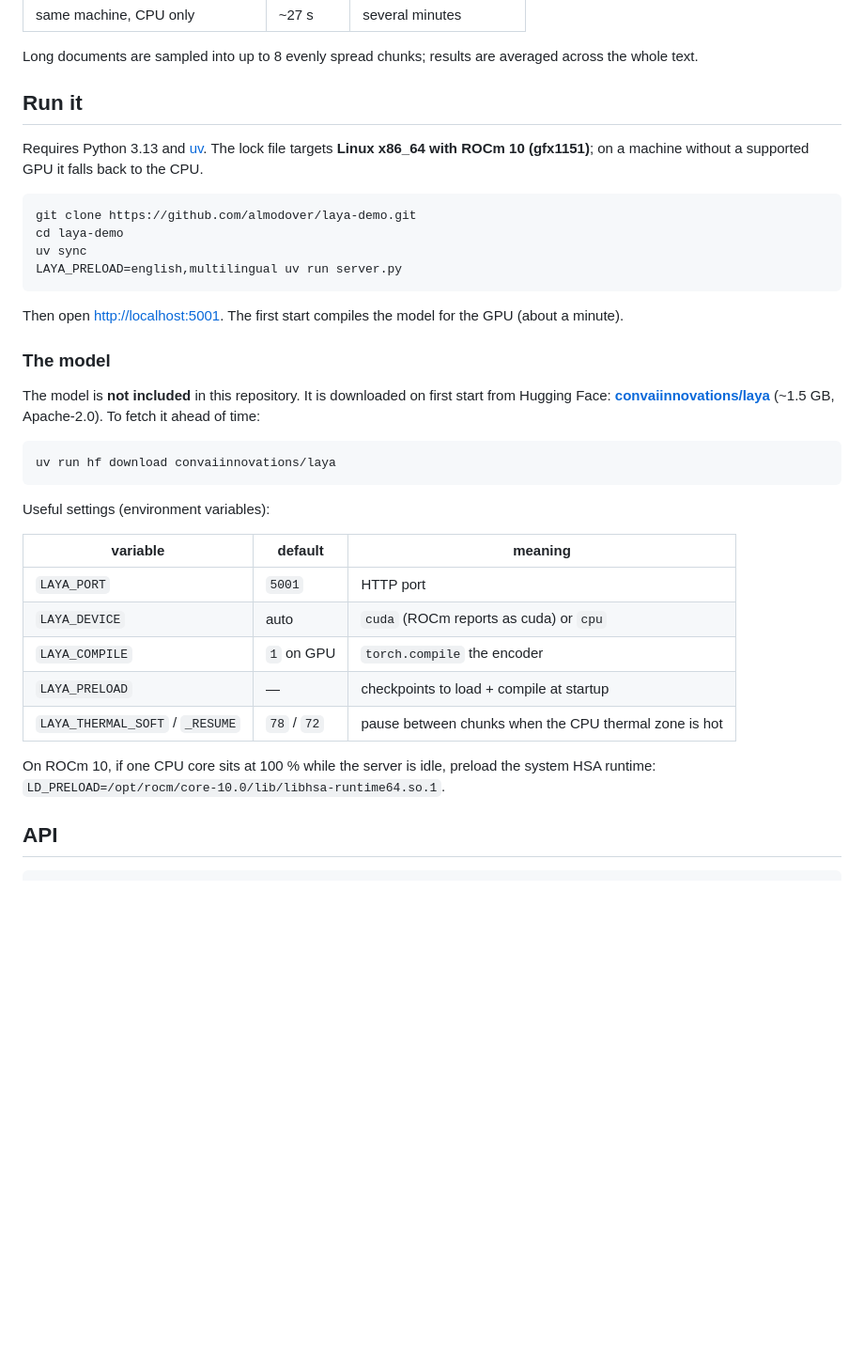
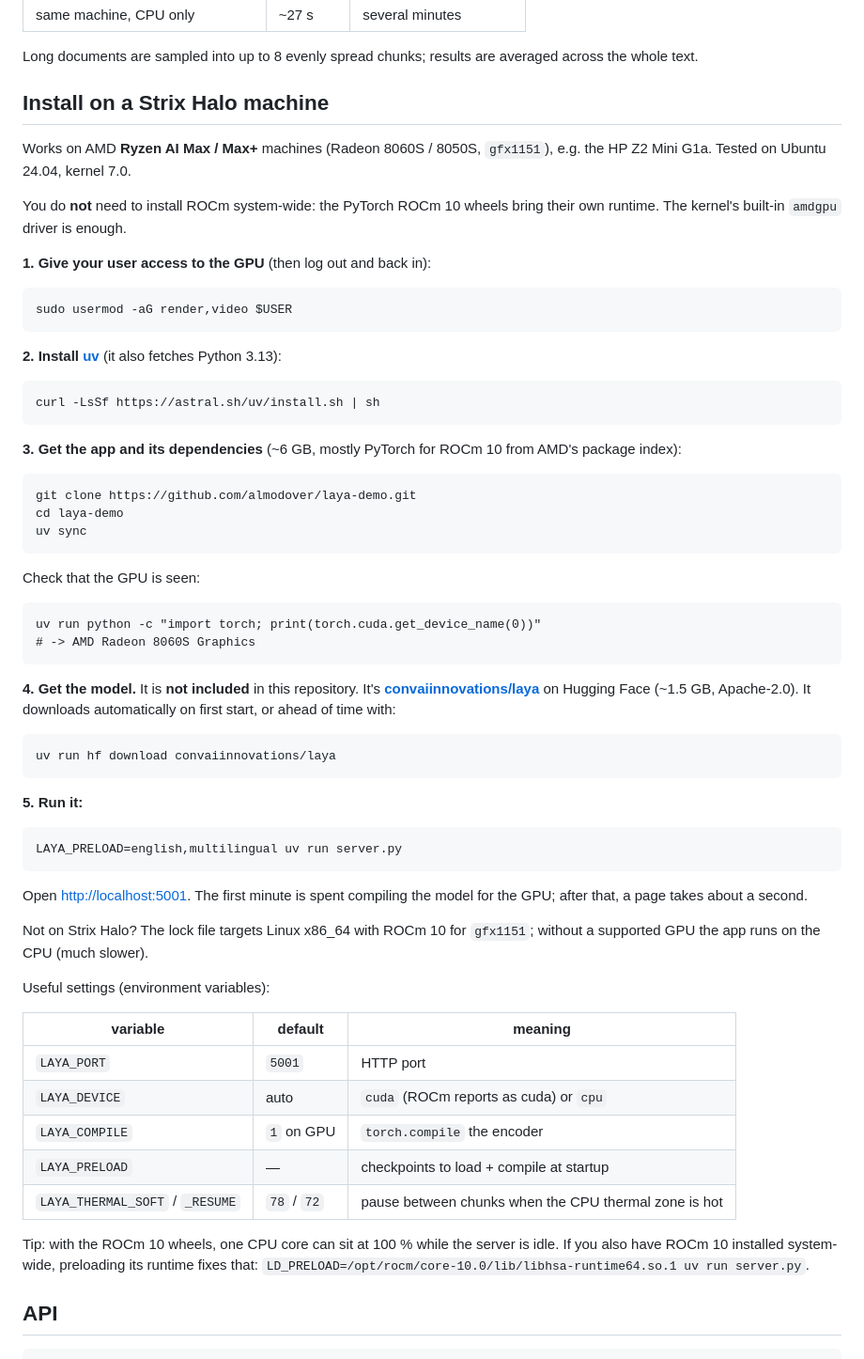
Before and after one commit to Albert6906/JEE_Tracker, a Markdown page: README.md, the part around the change. Shown at 94% size. Drawn GitHub-style; blank space fills up the shorter version.

Commit message:
README: step-by-step install on Strix Halo (gfx1151), link to the model

```diff
--- a/README.md
+++ b/README.md
@@ -29,27 +29,50 @@ Measured on an **HP Z2 Mini G1a** with **AMD ROCm 10** and PyTorch
 Long documents are sampled into up to 8 evenly spread chunks; results are
 averaged across the whole text.
 
-## Run it
+## Install on a Strix Halo machine
 
-Requires Python 3.13 and [uv](https://docs.astral.sh/uv/). The lock file
-targets **Linux x86_64 with ROCm 10 (gfx1151)**; on a machine without a
-supported GPU it falls back to the CPU.
+Works on AMD **Ryzen AI Max / Max+** machines (Radeon 8060S / 8050S, `gfx1151`),
+e.g. the HP Z2 Mini G1a. Tested on Ubuntu 24.04, kernel 7.0.
+
+You do **not** need to install ROCm system-wide: the PyTorch ROCm 10 wheels
+bring their own runtime. The kernel's built-in `amdgpu` driver is enough.
+
+**1. Give your user access to the GPU** (then log out and back in):
+
+    sudo usermod -aG render,video $USER
+
+**2. Install [uv](https://docs.astral.sh/uv/)** (it also fetches Python 3.13):
+
+    curl -LsSf https://astral.sh/uv/install.sh | sh
+
+**3. Get the app and its dependencies** (~6 GB, mostly PyTorch for ROCm 10
+from AMD's package index):
 
     git clone https://github.com/almodover/laya-demo.git
     cd laya-demo
     uv sync
+
+Check that the GPU is seen:
+
+    uv run python -c "import torch; print(torch.cuda.get_device_name(0))"
+    # -> AMD Radeon 8060S Graphics
+
+**4. Get the model.** It is **not included** in this repository. It's
+**[convaiinnovations/laya](https://huggingface.co/convaiinnovations/laya)** on
+Hugging Face (~1.5 GB, Apache-2.0). It downloads automatically on first start,
+or ahead of time with:
+
+    uv run hf download convaiinnovations/laya
+
+**5. Run it:**
+
     LAYA_PRELOAD=english,multilingual uv run server.py
 
-Then open <http://localhost:5001>. The first start compiles the model for the
-GPU (about a minute).
+Open <http://localhost:5001>. The first minute is spent compiling the model
+for the GPU; after that, a page takes about a second.
 
-### The model
-
-The model is **not included** in this repository. It is downloaded on first
-start from Hugging Face: **[convaiinnovations/laya](https://huggingface.co/convaiinnovations/laya)**
-(~1.5 GB, Apache-2.0). To fetch it ahead of time:
-
-    uv run hf download convaiinnovations/laya
+Not on Strix Halo? The lock file targets Linux x86_64 with ROCm 10 for
+`gfx1151`; without a supported GPU the app runs on the CPU (much slower).
 
 Useful settings (environment variables):
 
@@ -61,9 +84,10 @@ Useful settings (environment variables):
 | `LAYA_PRELOAD` | — | checkpoints to load + compile at startup |
 | `LAYA_THERMAL_SOFT` / `_RESUME` | `78` / `72` | pause between chunks when the CPU thermal zone is hot |
 
-On ROCm 10, if one CPU core sits at 100 % while the server is idle, preload
-the system HSA runtime:
-`LD_PRELOAD=/opt/rocm/core-10.0/lib/libhsa-runtime64.so.1`.
+Tip: with the ROCm 10 wheels, one CPU core can sit at 100 % while the server
+is idle. If you also have ROCm 10 installed system-wide, preloading its runtime
+fixes that:
+`LD_PRELOAD=/opt/rocm/core-10.0/lib/libhsa-runtime64.so.1 uv run server.py`.
 
 ## API
 
```
